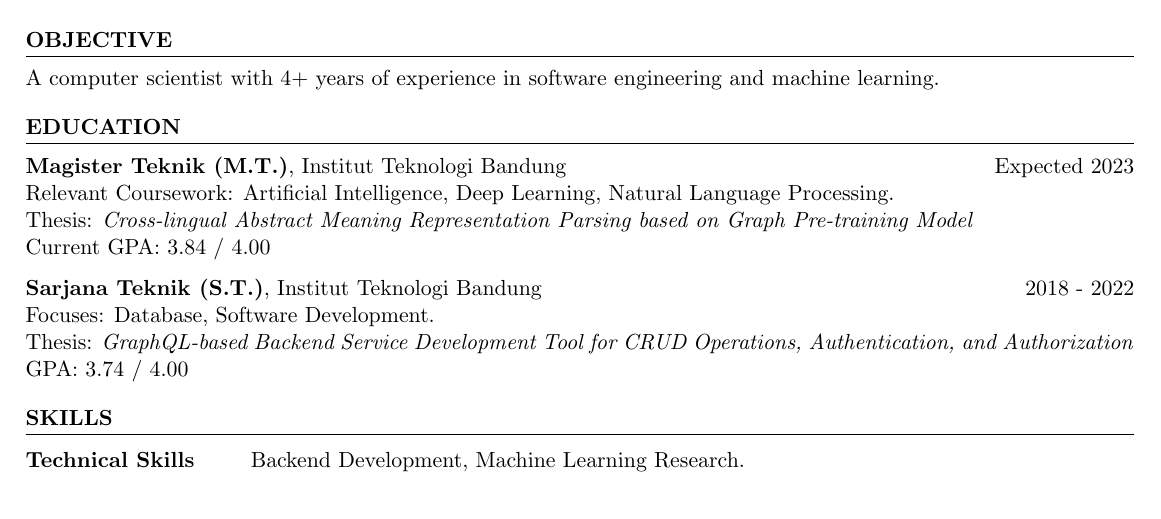
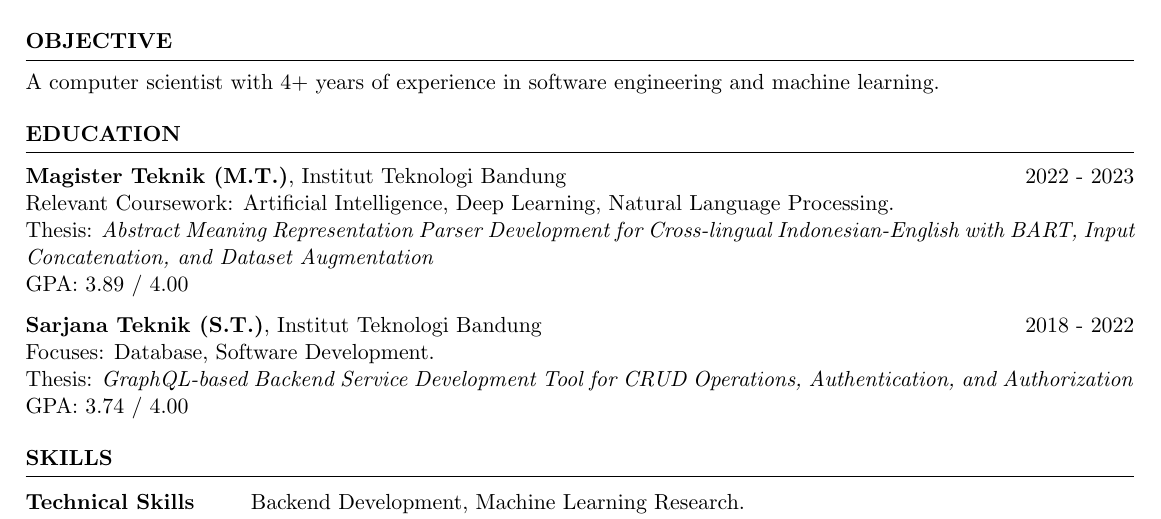
Before and after one commit to nafkhanzam/cv-v1, a LaTeX CV (src/main.tex): part of the page before the commit and part of page 1 of 2 after it, cut so that both start at the same text. Compiled offline with pdfLaTeX.

Commit message:
update values

```diff
--- a/src/main.tex
+++ b/src/main.tex
@@ -27,10 +27,10 @@
 
 \begin{rSection}{Education}
 
-{\bf Magister Teknik (M.T.)}, Institut Teknologi Bandung \hfill {Expected 2023}\\
+{\bf Magister Teknik (M.T.)}, Institut Teknologi Bandung \hfill {2022 - 2023}\\
 Relevant Coursework: Artificial Intelligence, Deep Learning, Natural Language Processing.\\
-Thesis: \emph{Cross-lingual Abstract Meaning Representation Parsing based on Graph Pre-training Model}\\
-Current GPA: 3.84 / 4.00
+Thesis: \emph{Abstract Meaning Representation Parser Development for Cross-lingual Indonesian-English with BART, Input Concatenation, and Dataset Augmentation}\\
+GPA: 3.89 / 4.00
 
 {\bf Sarjana Teknik (S.T.)}, Institut Teknologi Bandung \hfill {2018 - 2022}\\
 Focuses: Database, Software Development.\\
```
